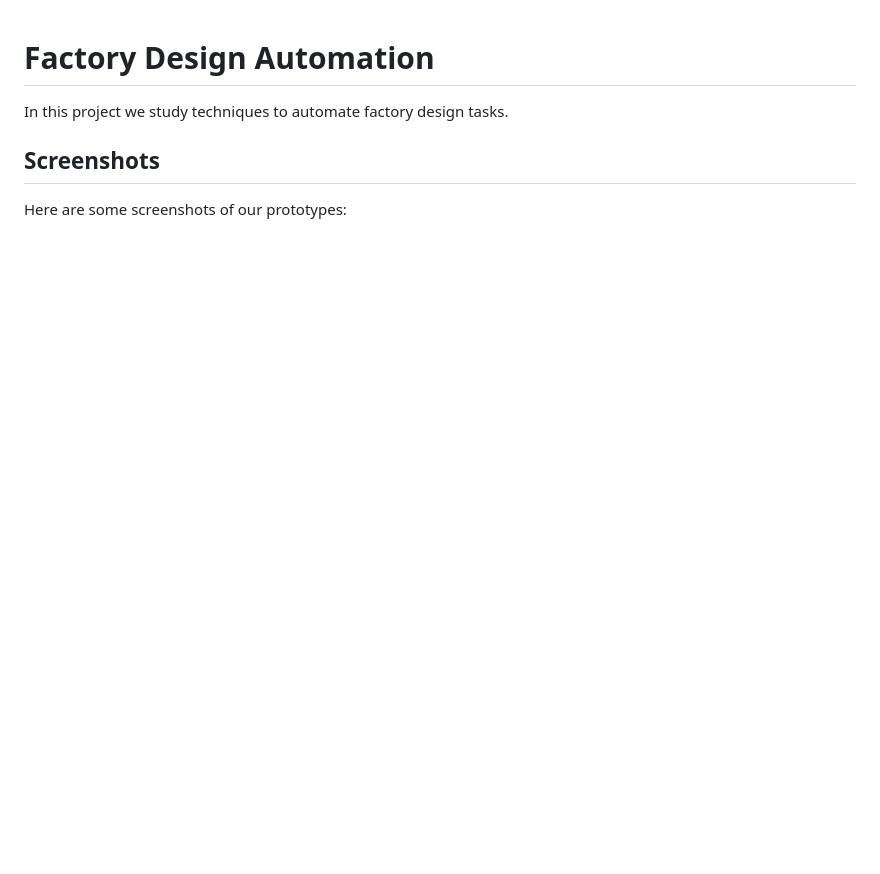
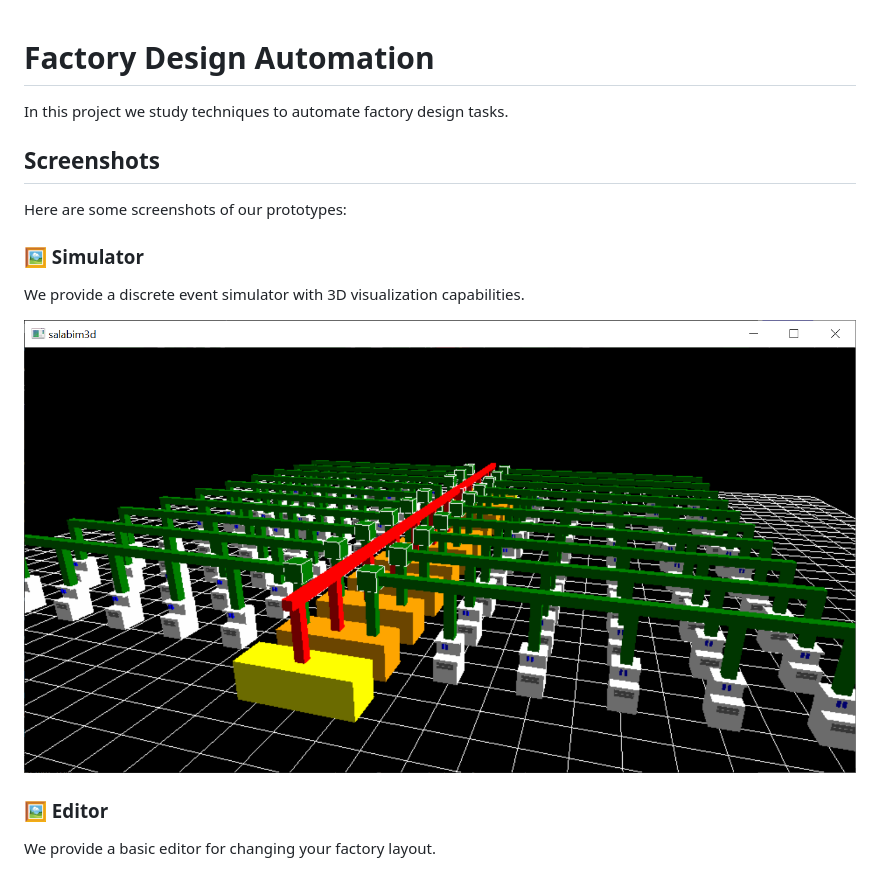
Before and after one commit to ghackenberg/salabim-grid-plant-3D, a Markdown page: README.md, the part around the change printed below. Rendered like a GitHub page; pictures changed too: screenshots/advanced-core.png (added); blank space fills up the shorter version.

Commit message:
work on readme

```diff
--- a/README.md
+++ b/README.md
@@ -6,6 +6,16 @@ In this project we study techniques to automate factory design tasks.
 
 Here are some screenshots of our prototypes:
 
+### 🖼️ Simulator
+
+We provide a discrete event simulator with 3D visualization capabilities.
+
+![Screenshot](./screenshots/advanced-core.png)
+
+### 🖼️ Editor
+
+We provide a basic editor for changing your factory layout.
+
 ![Screenshot](./screenshots/advanced-editor.png)
 
 ## Models
```
Also changed, not shown: other parts of README.md (+2 -2 lines).
